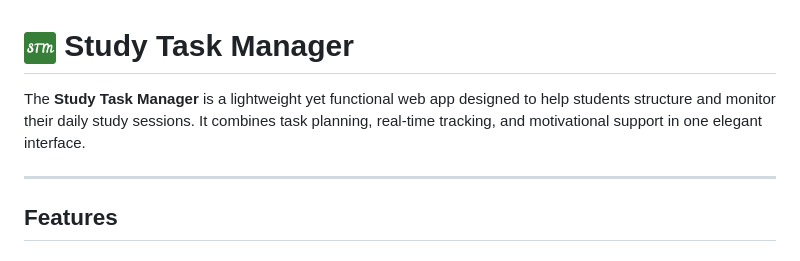
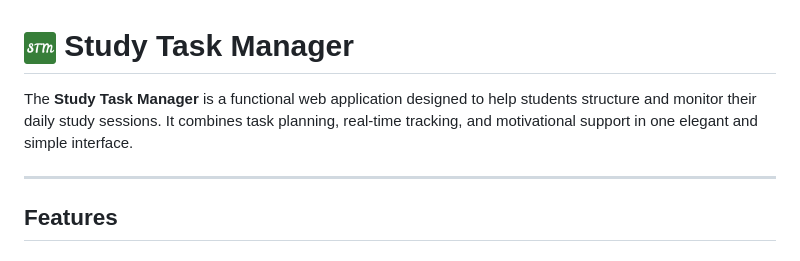
Before and after one commit to ETH-Raphael-Bosshart/studyplanner, a Markdown page: README.md, the part around the change. Rendered like a GitHub page.

```diff
--- a/README.md
+++ b/README.md
@@ -1,6 +1,6 @@
 # ![Logo](assets/images/logo.png) Study Task Manager
 
-The **Study Task Manager** is a lightweight yet functional web app designed to help students structure and monitor their daily study sessions. It combines task planning, real-time tracking, and motivational support in one elegant interface.
+The **Study Task Manager** is a functional web application designed to help students structure and monitor their daily study sessions. It combines task planning, real-time tracking, and motivational support in one elegant and simple interface.
 
 ---
 
```
